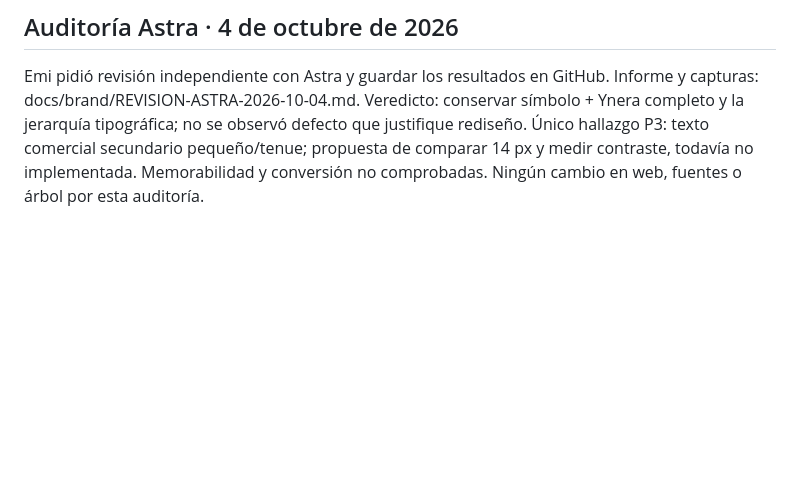
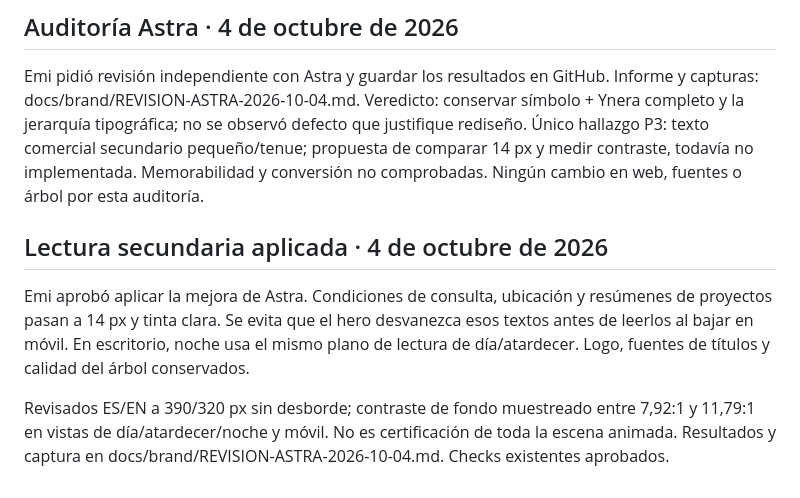
Before and after one commit to Memu007/ynerav5, a Markdown page: HANDOFF.md, the part around the change. Drawn GitHub-style; blank space fills up the shorter version.

```diff
--- a/HANDOFF.md
+++ b/HANDOFF.md
@@ -94,3 +94,9 @@ Verificados escritorio, móviles 390/320 px, ES/EN, día/noche y cambio de idiom
 ## Auditoría Astra · 4 de octubre de 2026
 
 Emi pidió revisión independiente con Astra y guardar los resultados en GitHub. Informe y capturas: docs/brand/REVISION-ASTRA-2026-10-04.md. Veredicto: conservar símbolo + Ynera completo y la jerarquía tipográfica; no se observó defecto que justifique rediseño. Único hallazgo P3: texto comercial secundario pequeño/tenue; propuesta de comparar 14 px y medir contraste, todavía no implementada. Memorabilidad y conversión no comprobadas. Ningún cambio en web, fuentes o árbol por esta auditoría.
+
+## Lectura secundaria aplicada · 4 de octubre de 2026
+
+Emi aprobó aplicar la mejora de Astra. Condiciones de consulta, ubicación y resúmenes de proyectos pasan a 14 px y tinta clara. Se evita que el hero desvanezca esos textos antes de leerlos al bajar en móvil. En escritorio, noche usa el mismo plano de lectura de día/atardecer. Logo, fuentes de títulos y calidad del árbol conservados.
+
+Revisados ES/EN a 390/320 px sin desborde; contraste de fondo muestreado entre 7,92:1 y 11,79:1 en vistas de día/atardecer/noche y móvil. No es certificación de toda la escena animada. Resultados y captura en docs/brand/REVISION-ASTRA-2026-10-04.md. Checks existentes aprobados.
```
Also changed, not shown: docs/brand/REVISION-ASTRA-2026-10-04.md (+15 -1 lines), docs/brand/evidencia-2026-10-04/movil-mejora-aplicada.png (added), 4 other files.
